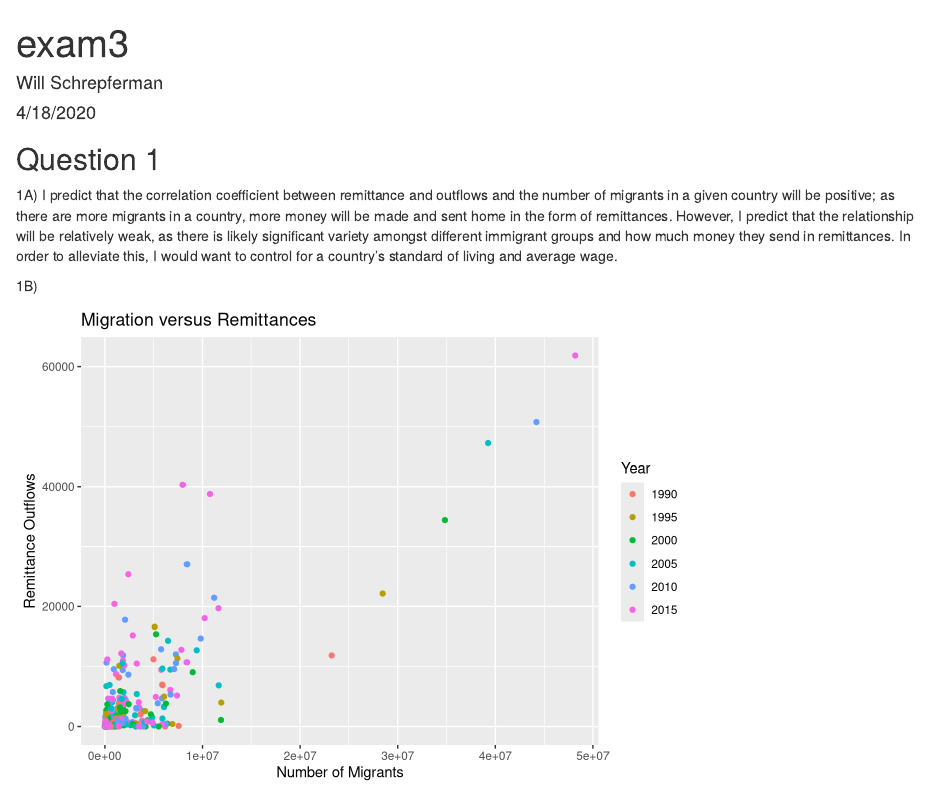
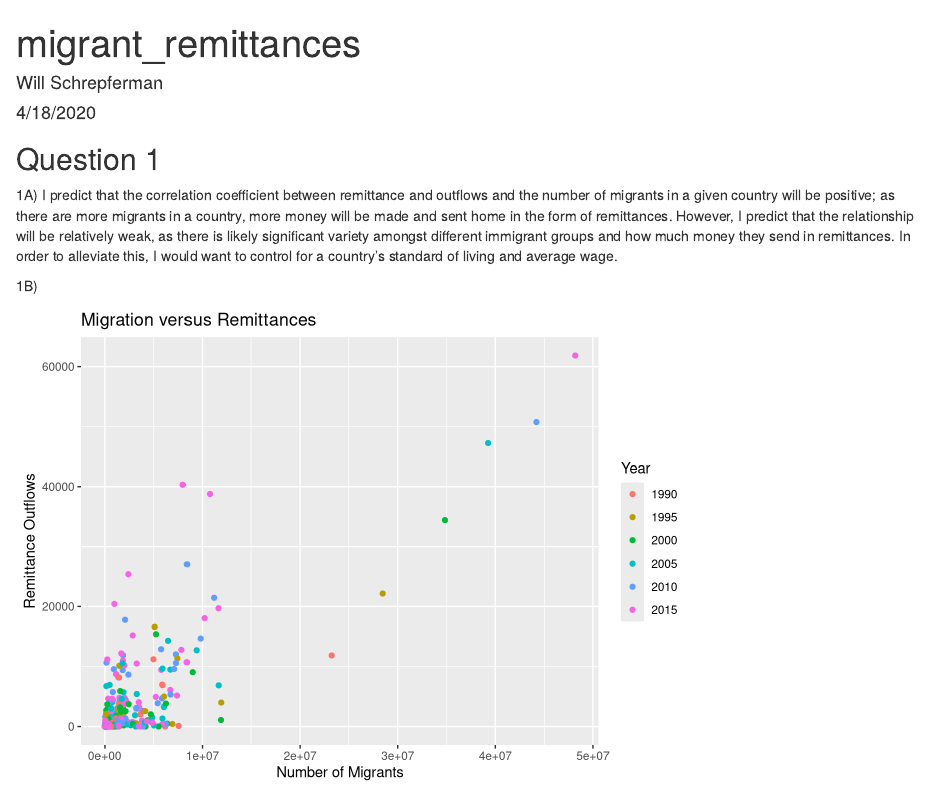
Before and after one commit to willschrepf/migrant_remittances, an R Markdown document (migrant_remittances.Rmd): the page in a window 1100 px wide, from its top. Rendered offline with R 4.5, knitr and Pandoc, with nearby package versions; some code elsewhere in the file could not run offline; column names are cleaned by a stand-in for the janitor package.

Commit message:
Reformatting

```diff
--- a/exam8.Rmd
+++ b/migrant_remittances.Rmd
@@ -1,5 +1,5 @@
 ---
-title: "exam3"
+title: "migrant_remittances"
 author: "Will Schrepferman"
 date: "4/18/2020"
 output: html_document
```
